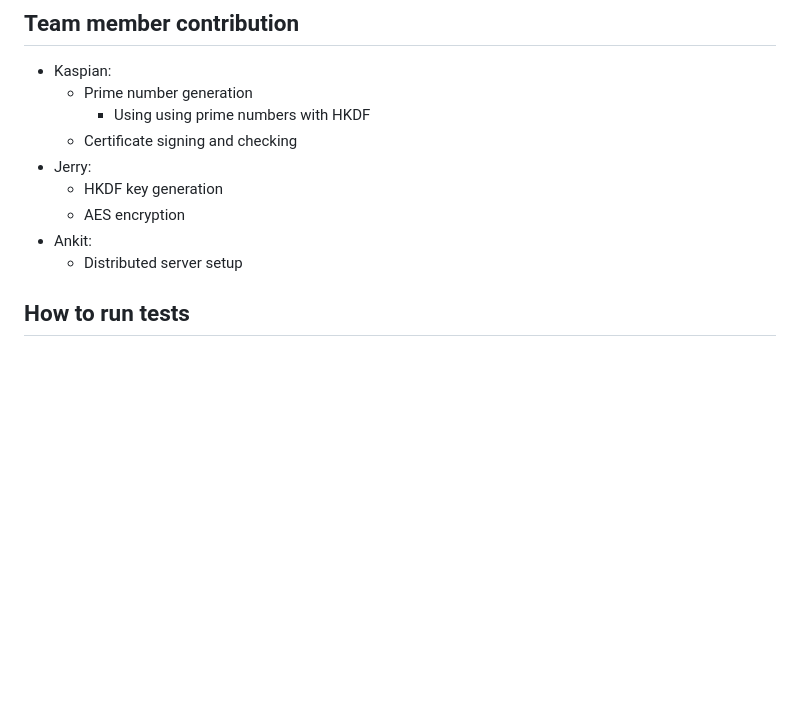
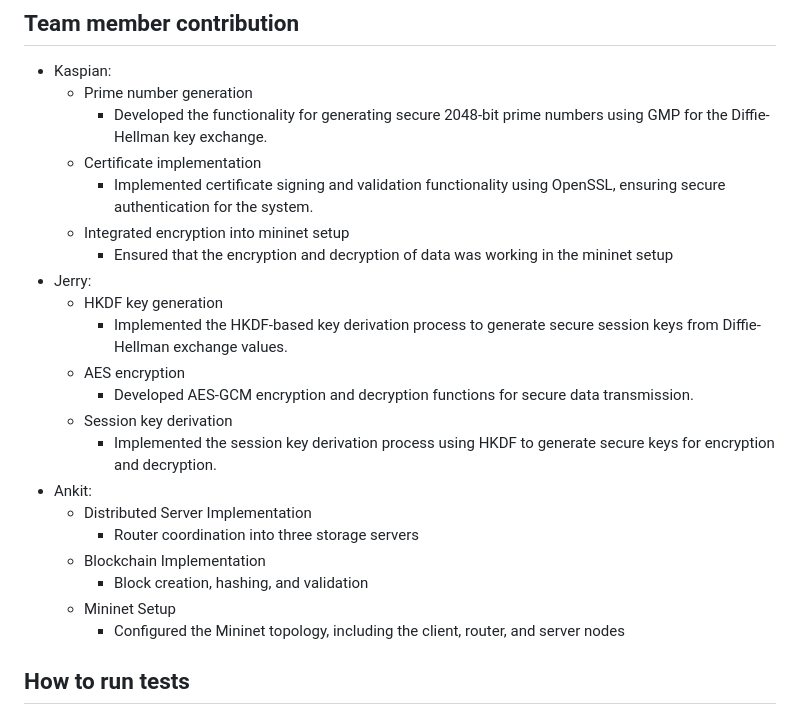
Before and after one commit to Kaspian-TC/CSCD58-final-project, a Markdown page: README.md, the part around the change. Rendered like a GitHub page; blank space fills up the shorter version.

Commit message:
update contribution in README

```diff
--- a/README.md
+++ b/README.md
@@ -67,13 +67,25 @@ typedef struct Block {
 
 - Kaspian:
     - Prime number generation
-        - Using using prime numbers with HKDF
-    - Certificate signing and checking
+        - Developed the functionality for generating secure 2048-bit prime numbers using GMP for the Diffie-Hellman key exchange.
+    - Certificate implementation
+        - Implemented certificate signing and validation functionality using OpenSSL, ensuring secure authentication for the system.
+    - Integrated encryption into mininet setup
+        - Ensured that the encryption and decryption of data was working in the mininet setup
 - Jerry:
     - HKDF key generation
+        - Implemented the HKDF-based key derivation process to generate secure session keys from Diffie-Hellman exchange values.
     - AES encryption
+        - Developed AES-GCM encryption and decryption functions for secure data transmission.
+    - Session key derivation
+        - Implemented the session key derivation process using HKDF to generate secure keys for encryption and decryption.
 - Ankit:
-    - Distributed server setup
+    - Distributed Server Implementation
+        - Router coordination into three storage servers
+    - Blockchain Implementation
+        - Block creation, hashing, and validation
+    - Mininet Setup
+        - Configured the Mininet topology, including the client, router, and server nodes
 
 ## How to run tests
 
```
